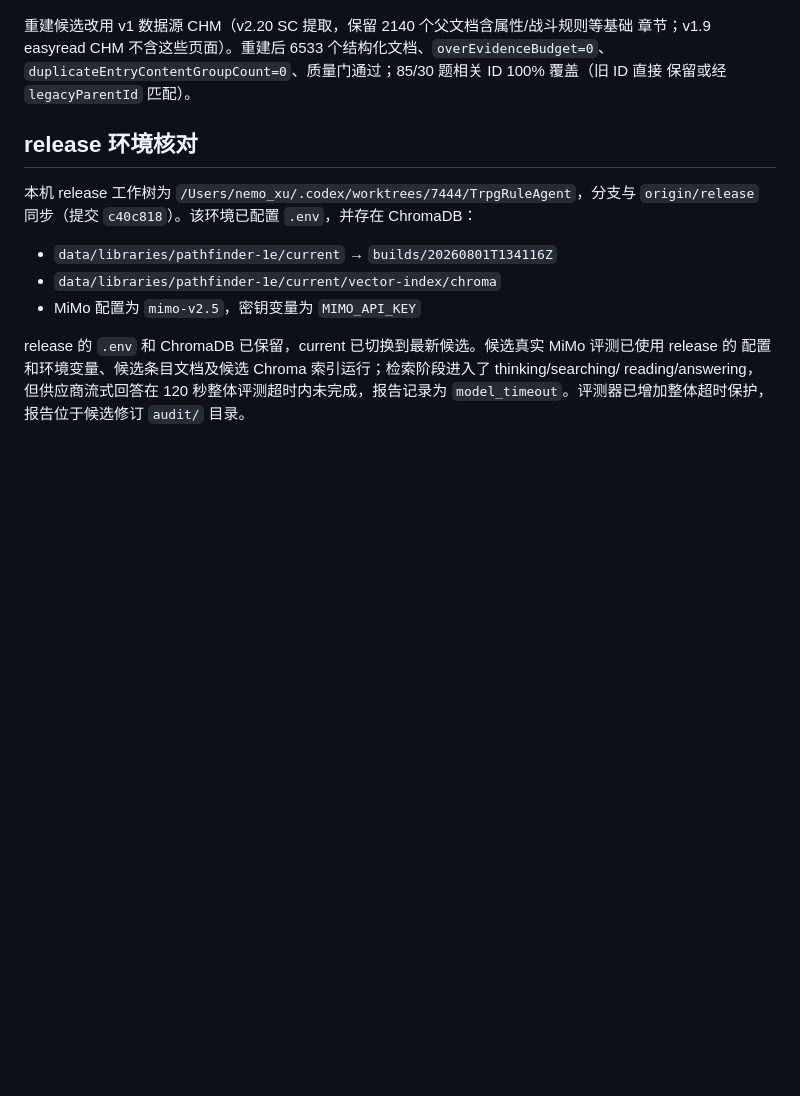
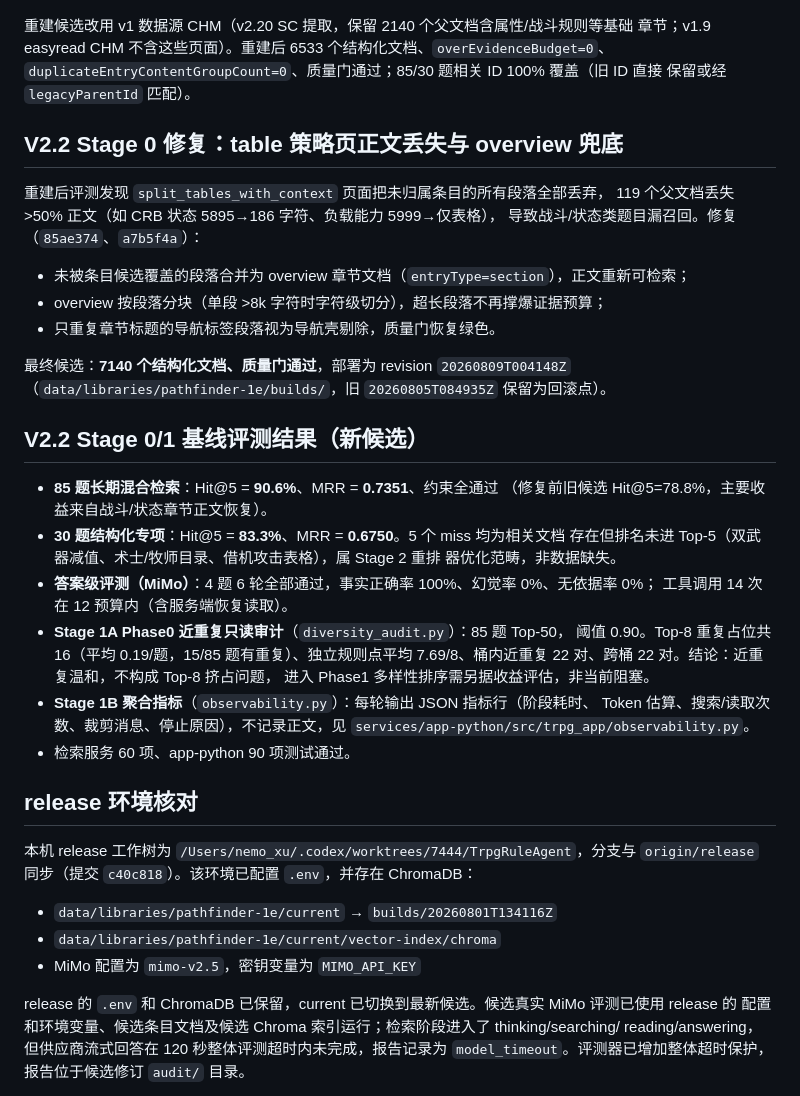
Before and after one commit to Nemo979/TrpgRuleAgent, a Markdown page: docs/v2-rag-v2.1-implementation.md, the part around the change. GitHub-like rendering; blank space fills up the shorter version.

```diff
--- a/docs/v2-rag-v2.1-implementation.md
+++ b/docs/v2-rag-v2.1-implementation.md
@@ -51,6 +51,37 @@ Word 导出的 CHM 页面用 `<A name="章节名">` 锚点标记章节标题，a
 `duplicateEntryContentGroupCount=0`、质量门通过；85/30 题相关 ID 100% 覆盖（旧 ID 直接
 保留或经 `legacyParentId` 匹配）。
 
+## V2.2 Stage 0 修复：table 策略页正文丢失与 overview 兜底
+
+重建后评测发现 `split_tables_with_context` 页面把未归属条目的所有段落全部丢弃，
+119 个父文档丢失 >50% 正文（如 CRB 状态 5895→186 字符、负载能力 5999→仅表格），
+导致战斗/状态类题目漏召回。修复（`85ae374`、`a7b5f4a`）：
+
+- 未被条目候选覆盖的段落合并为 overview 章节文档（`entryType=section`），正文重新可检索；
+- overview 按段落分块（单段 >8k 字符时字符级切分），超长段落不再撑爆证据预算；
+- 只重复章节标题的导航标签段落视为导航壳剔除，质量门恢复绿色。
+
+最终候选：**7140 个结构化文档、质量门通过**，部署为 revision `20260809T004148Z`
+（`data/libraries/pathfinder-1e/builds/`，旧 `20260805T084935Z` 保留为回滚点）。
+
+## V2.2 Stage 0/1 基线评测结果（新候选）
+
+- **85 题长期混合检索**：Hit@5 = **90.6%**、MRR = **0.7351**、约束全通过
+  （修复前旧候选 Hit@5=78.8%，主要收益来自战斗/状态章节正文恢复）。
+- **30 题结构化专项**：Hit@5 = **83.3%**、MRR = **0.6750**。5 个 miss 均为相关文档
+  存在但排名未进 Top-5（双武器减值、术士/牧师目录、借机攻击表格），属 Stage 2 重排
+  器优化范畴，非数据缺失。
+- **答案级评测（MiMo）**：4 题 6 轮全部通过，事实正确率 100%、幻觉率 0%、无依据率 0%；
+  工具调用 14 次在 12 预算内（含服务端恢复读取）。
+- **Stage 1A Phase0 近重复只读审计**（`diversity_audit.py`）：85 题 Top-50，
+  阈值 0.90。Top-8 重复占位共 16（平均 0.19/题，15/85 题有重复）、独立规则点平均
+  7.69/8、桶内近重复 22 对、跨桶 22 对。结论：近重复温和，不构成 Top-8 挤占问题，
+  进入 Phase1 多样性排序需另据收益评估，非当前阻塞。
+- **Stage 1B 聚合指标**（`observability.py`）：每轮输出 JSON 指标行（阶段耗时、
+  Token 估算、搜索/读取次数、裁剪消息、停止原因），不记录正文，见
+  `services/app-python/src/trpg_app/observability.py`。
+- 检索服务 60 项、app-python 90 项测试通过。
+
 ## release 环境核对
 
 本机 release 工作树为 `/Users/nemo_xu/.codex/worktrees/7444/TrpgRuleAgent`，分支与
```
Also changed, not shown: docs/near-duplicate-retrieval.md (+7 -0 lines), docs/project-status.md (+8 -3 lines).
